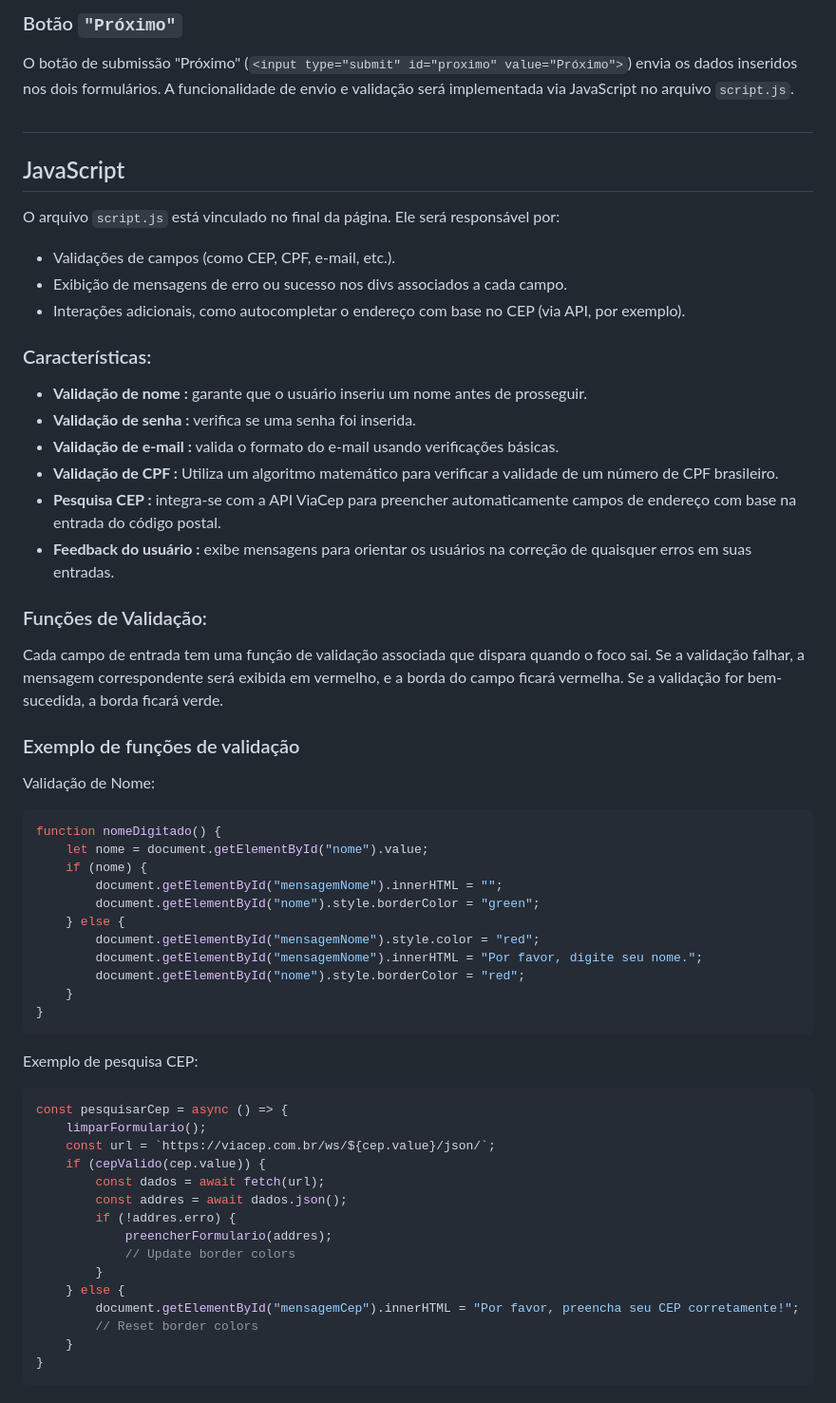
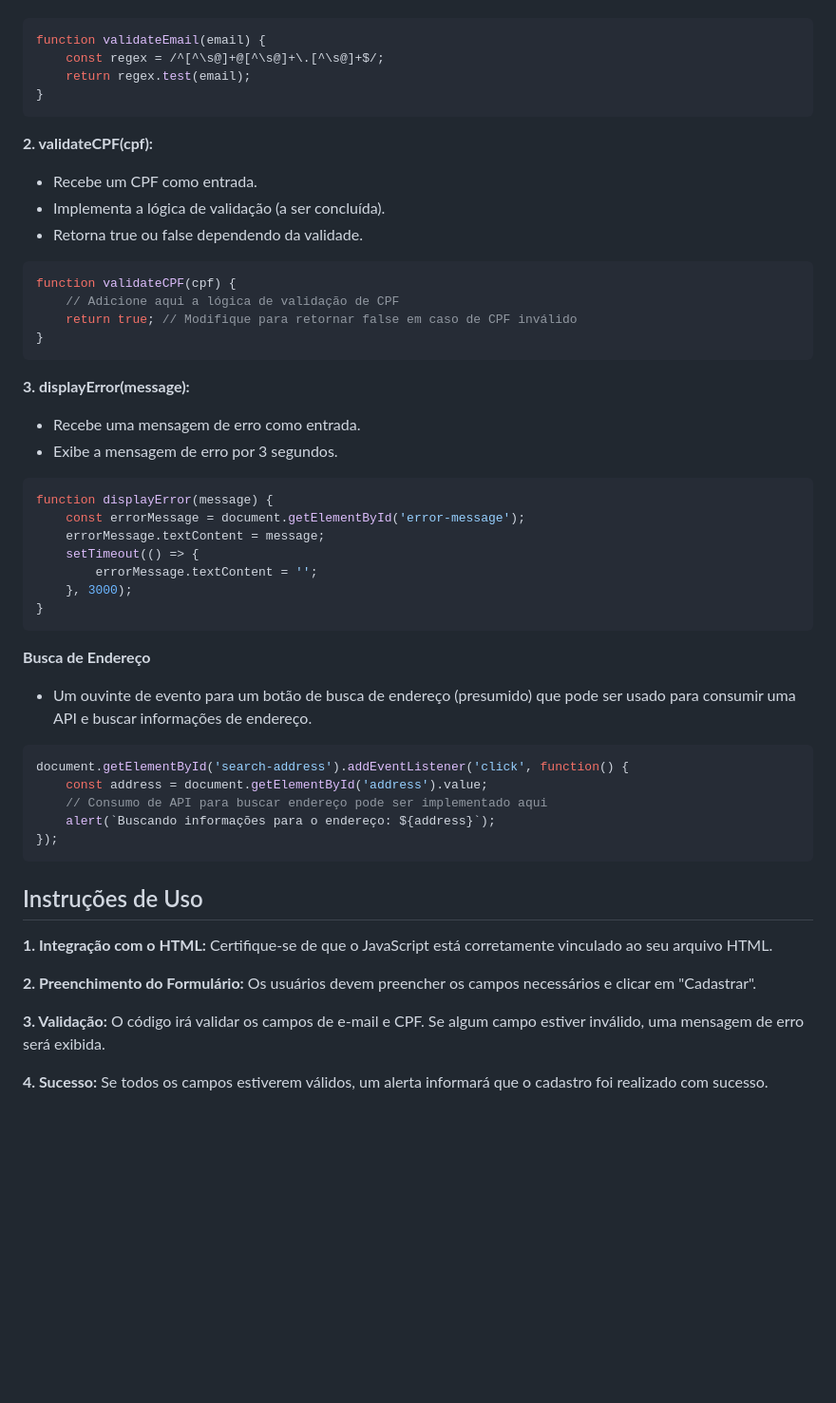
Before and after one commit to nayravsantos/e-Commerce, a Markdown page: README.md, the part around the change printed below. Shown: that part at 95% size. GitHub-like rendering; blank space fills up the shorter version.

Commit message:
Atualizandp README.

````diff
--- a/README.md
+++ b/README.md
@@ -51,56 +19,52 @@ Contém os seguintes campos:
-### Botão `"Próximo"`
-
-O botão de submissão "Próximo" (`<input type="submit" id="proximo" value="Próximo">`) envia os dados inseridos nos dois formulários. A funcionalidade de envio e validação será implementada via JavaScript no arquivo `script.js`.
-#
-## JavaScript
-
-O arquivo `script.js` está vinculado no final da página. Ele será responsável por:
-- Validações de campos (como CEP, CPF, e-mail, etc.).
-- Exibição de mensagens de erro ou sucesso nos divs associados a cada campo.
-- Interações adicionais, como autocompletar o endereço com base no CEP (via API, por exemplo).
-
-### Características:
-
-- **Validação de nome :** garante que o usuário inseriu um nome antes de prosseguir.
-- **Validação de senha :** verifica se uma senha foi inserida.
-- **Validação de e-mail :** valida o formato do e-mail usando verificações básicas.
-- **Validação de CPF :** Utiliza um algoritmo matemático para verificar a validade de um número de CPF brasileiro.
-- **Pesquisa CEP :** integra-se com a API ViaCep para preencher automaticamente campos de endereço com base na entrada do código postal.
-- **Feedback do usuário :** exibe mensagens para orientar os usuários na correção de quaisquer erros em suas entradas.
-
-### Funções de Validação:
-Cada campo de entrada tem uma função de validação associada que dispara quando o foco sai. Se a validação falhar, a mensagem correspondente será exibida em vermelho, e a borda do campo ficará vermelha. Se a validação for bem-sucedida, a borda ficará verde.
-
-### Exemplo de funções de validação
-Validação de Nome:
-```Javascript
-function nomeDigitado() {
-    let nome = document.getElementById("nome").value;
-    if (nome) {
-        document.getElementById("mensagemNome").innerHTML = "";
-        document.getElementById("nome").style.borderColor = "green";
-    } else {
-        document.getElementById("mensagemNome").style.color = "red";
-        document.getElementById("mensagemNome").innerHTML = "Por favor, digite seu nome.";
-        document.getElementById("nome").style.borderColor = "red";
-    }
+``` JavaScript
+function validateEmail(email) {
+    const regex = /^[^\s@]+@[^\s@]+\.[^\s@]+$/;
+    return regex.test(email);
 }
 ```
-Exemplo de pesquisa CEP:
+
+**2. validateCPF(cpf):**
+- Recebe um CPF como entrada.
+- Implementa a lógica de validação (a ser concluída).
+- Retorna true ou false dependendo da validade.
+
 ```Javascript
-const pesquisarCep = async () => {
-    limparFormulario();
-    const url = `https://viacep.com.br/ws/${cep.value}/json/`;
-    if (cepValido(cep.value)) {
-        const dados = await fetch(url);
-        const addres = await dados.json();
-        if (!addres.erro) {
-            preencherFormulario(addres);
-            // Update border colors
-        }
-    } else {
-        document.getElementById("mensagemCep").innerHTML = "Por favor, preencha seu CEP corretamente!";
-        // Reset border colors
-    }
+function validateCPF(cpf) {
+    // Adicione aqui a lógica de validação de CPF
+    return true; // Modifique para retornar false em caso de CPF inválido
 }
 ```
+
+**3. displayError(message):**
+- Recebe uma mensagem de erro como entrada.
+- Exibe a mensagem de erro por 3 segundos.
+
+```JavaScript
+function displayError(message) {
+    const errorMessage = document.getElementById('error-message');
+    errorMessage.textContent = message;
+    setTimeout(() => {
+        errorMessage.textContent = '';
+    }, 3000);
+}
+```
+
+**Busca de Endereço**
+- Um ouvinte de evento para um botão de busca de endereço (presumido) que pode ser usado para consumir uma API e buscar informações de endereço.
+
+```JavaScript
+document.getElementById('search-address').addEventListener('click', function() {
+    const address = document.getElementById('address').value;
+    // Consumo de API para buscar endereço pode ser implementado aqui
+    alert(`Buscando informações para o endereço: ${address}`);
+});
+```
+
+## Instruções de Uso
+**1. Integração com o HTML:** Certifique-se de que o JavaScript está corretamente vinculado ao seu arquivo HTML.
+
+**2. Preenchimento do Formulário:** Os usuários devem preencher os campos necessários e clicar em "Cadastrar".
+
+**3. Validação:** O código irá validar os campos de e-mail e CPF. Se algum campo estiver inválido, uma mensagem de erro será exibida.
+
+**4. Sucesso:** Se todos os campos estiverem válidos, um alerta informará que o cadastro foi realizado com sucesso.
````
Also changed, not shown: other parts of README.md (+7 -39 lines).
